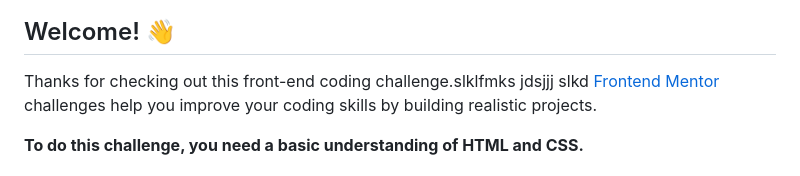
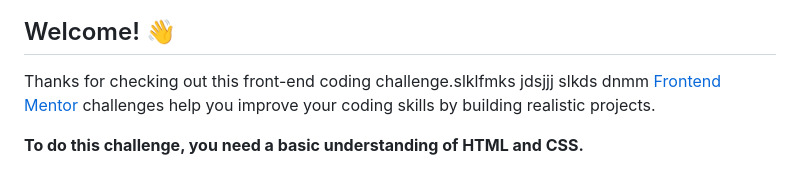
Before and after one commit to Matheus-The-one/socila-media-card-test, a Markdown page: README.md, the part around the change. Drawn GitHub-style.

```diff
--- a/README.md
+++ b/README.md
@@ -6,7 +6,7 @@ sm,mnmsmd# Frontend Mentor - Social links profile
 
 Thanks for checking out this front-end coding challenge.slklfmks
 jdsjjj
-slkd
+slkds dnmm
 [Frontend Mentor](https://www.frontendmentor.io) challenges help you improve your coding skills by building realistic projects.
 
 **To do this challenge, you need a basic understanding of HTML and CSS.**
```
